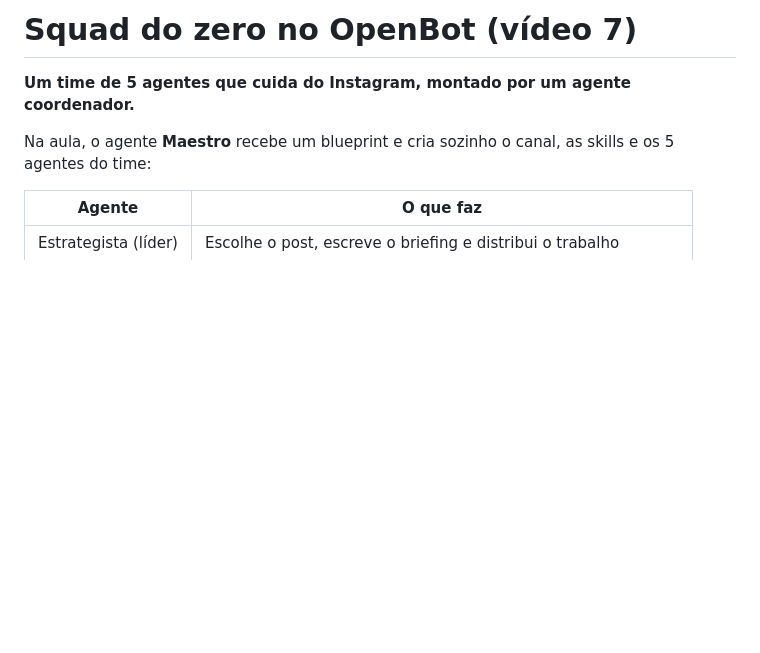
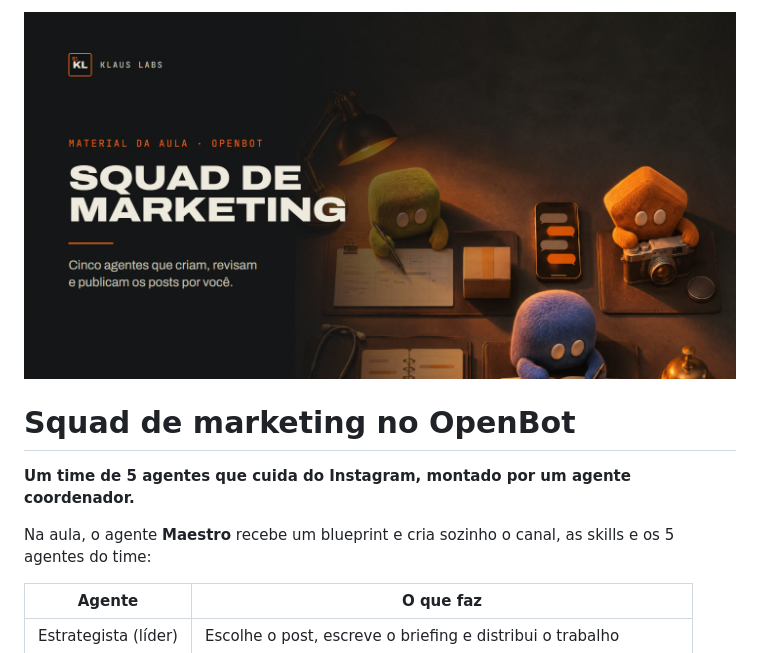
Before and after one commit to dilandia/klaus-labs, a Markdown page: squad-openbot-video-07/README.md, the part around the change. GitHub-like rendering; pictures changed too: imagens/squad-de-marketing-openbot.jpg (added); blank space fills up the shorter version.

```diff
--- a/squad-openbot-video-07/README.md
+++ b/squad-openbot-video-07/README.md
@@ -1,4 +1,6 @@
-# Squad do zero no OpenBot (vídeo 7)
+![Squad de marketing no OpenBot](../imagens/squad-de-marketing-openbot.jpg)
+
+# Squad de marketing no OpenBot
 
 **Um time de 5 agentes que cuida do Instagram, montado por um agente coordenador.**
 
```
Also changed, not shown: README.md (+10 -2 lines), arquiteto-de-agentes/README.md (+2 -0 lines), imagens/arquiteto-de-agentes.jpg (added), imagens/banner-klaus-labs.jpg (added).
